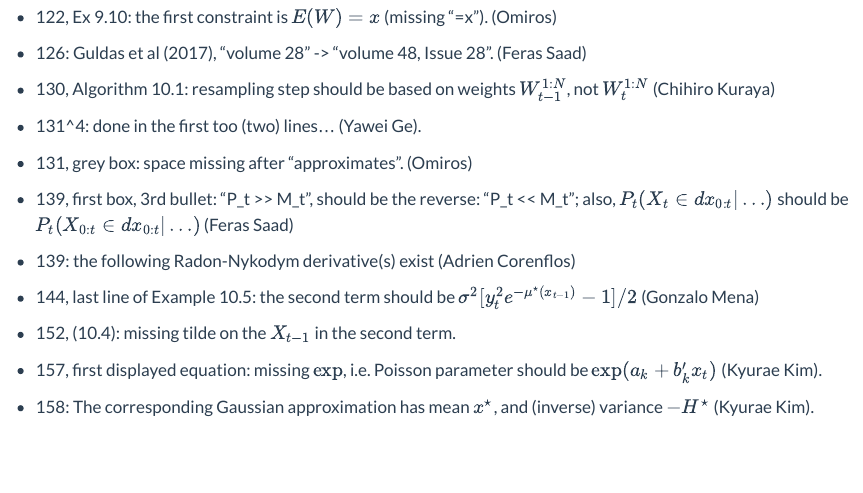
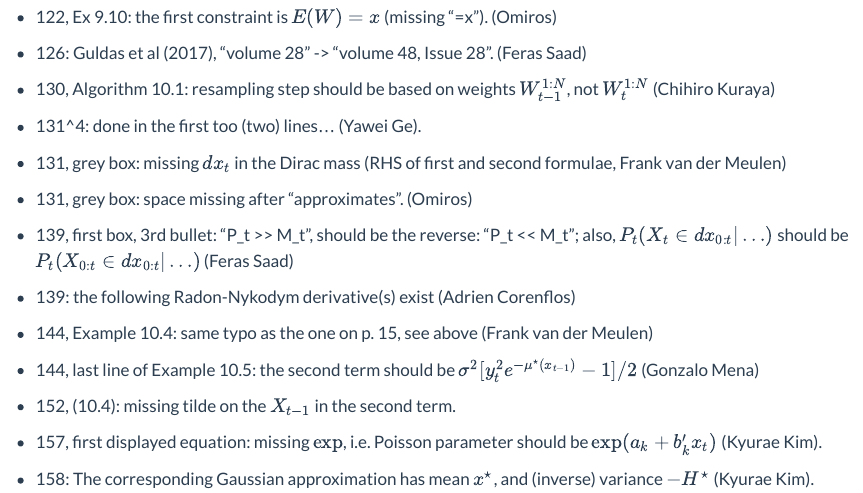
Before and after one commit to nchopin/nchopin.github.io, a Quarto document (book_typos.qmd): the page in a window 1100 px wide, from 1440 px down. Rendered offline with R 4.5, knitr and Pandoc in place of Quarto, with nearby package versions.

Commit message:
book typos found by Frank van der Meulen

```diff
--- a/book_typos.qmd
+++ b/book_typos.qmd
@@ -101,12 +101,18 @@ $W_{t-1}^{1:N}$, not $W_t^{1:N}$ (Chihiro Kuraya)
 
 * 131^4: done in the first too (two) lines... (Yawei Ge).
 
+* 131, grey box: missing $dx_t$ in the Dirac mass (RHS of first and second
+  formulae, Frank van der Meulen)
+
 * 131, grey box: space missing after "approximates". (Omiros)
 
 * 139, first box, 3rd bullet: "P_t >> M_t", should be the reverse: "P_t << M_t";
   also, $P_t(X_t \in dx_{0:t} | \ldots )$ should be $P_t(X_{0:t} \in dx_{0:t} | \ldots )$ (Feras Saad)
 
 * 139: the following Radon-Nykodym derivative(s) exist (Adrien Corenflos)
+
+* 144, Example 10.4: same typo as the one on p. 15, see above (Frank van der
+  Meulen)
 
 * 144, last line of Example 10.5: the second term should be $\sigma^2[y_t^2
   e^{-\mu^\star(x_{t-1})} - 1] /2$ (Gonzalo Mena)
```
Also changed, not shown: .quarto/idx/book_typos.qmd.json, docs/search.json, 13 other files.
